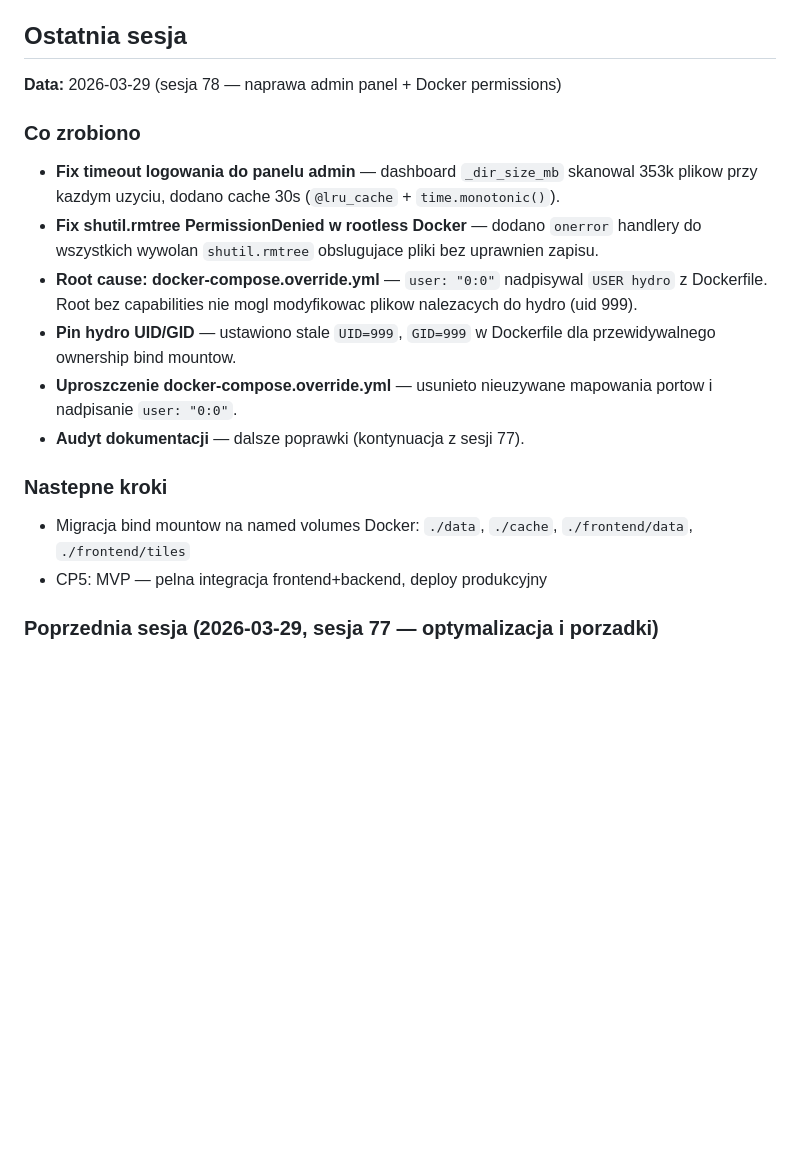
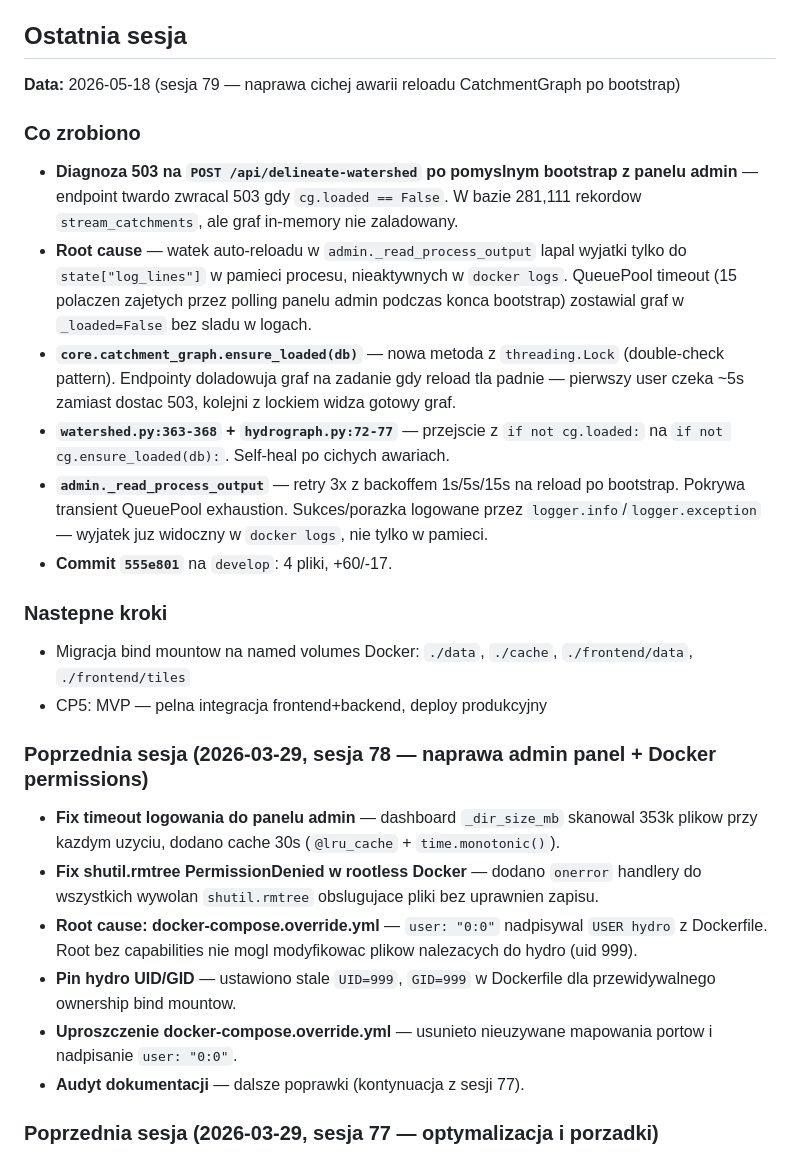
Before and after one commit to Daldek/Hydrograf, a Markdown page: docs/PROGRESS.md, the part around the change. Drawn GitHub-style; blank space fills up the shorter version.

Commit message:
docs: PROGRESS sesja 79 — naprawa cichej awarii reloadu CatchmentGraph

```diff
--- a/docs/PROGRESS.md
+++ b/docs/PROGRESS.md
@@ -47,19 +47,28 @@
 
 ## Ostatnia sesja
 
-**Data:** 2026-03-29 (sesja 78 — naprawa admin panel + Docker permissions)
+**Data:** 2026-05-18 (sesja 79 — naprawa cichej awarii reloadu CatchmentGraph po bootstrap)
 
 ### Co zrobiono
+- **Diagnoza 503 na `POST /api/delineate-watershed` po pomyslnym bootstrap z panelu admin** — endpoint twardo zwracal 503 gdy `cg.loaded == False`. W bazie 281,111 rekordow `stream_catchments`, ale graf in-memory nie zaladowany.
+- **Root cause** — watek auto-reloadu w `admin._read_process_output` lapal wyjatki tylko do `state["log_lines"]` w pamieci procesu, nieaktywnych w `docker logs`. QueuePool timeout (15 polaczen zajetych przez polling panelu admin podczas konca bootstrap) zostawial graf w `_loaded=False` bez sladu w logach.
+- **`core.catchment_graph.ensure_loaded(db)`** — nowa metoda z `threading.Lock` (double-check pattern). Endpointy doladowuja graf na zadanie gdy reload tla padnie — pierwszy user czeka ~5s zamiast dostac 503, kolejni z lockiem widza gotowy graf.
+- **`watershed.py:363-368` + `hydrograph.py:72-77`** — przejscie z `if not cg.loaded:` na `if not cg.ensure_loaded(db):`. Self-heal po cichych awariach.
+- **`admin._read_process_output`** — retry 3x z backoffem 1s/5s/15s na reload po bootstrap. Pokrywa transient QueuePool exhaustion. Sukces/porazka logowane przez `logger.info`/`logger.exception` — wyjatek juz widoczny w `docker logs`, nie tylko w pamieci.
+- **Commit `555e801`** na `develop`: 4 pliki, +60/-17.
+
+### Nastepne kroki
+- Migracja bind mountow na named volumes Docker: `./data`, `./cache`, `./frontend/data`, `./frontend/tiles`
+- CP5: MVP — pelna integracja frontend+backend, deploy produkcyjny
+
+### Poprzednia sesja (2026-03-29, sesja 78 — naprawa admin panel + Docker permissions)
+
 - **Fix timeout logowania do panelu admin** — dashboard `_dir_size_mb` skanowal 353k plikow przy kazdym uzyciu, dodano cache 30s (`@lru_cache` + `time.monotonic()`).
 - **Fix shutil.rmtree PermissionDenied w rootless Docker** — dodano `onerror` handlery do wszystkich wywolan `shutil.rmtree` obslugujace pliki bez uprawnien zapisu.
 - **Root cause: docker-compose.override.yml** — `user: "0:0"` nadpisywal `USER hydro` z Dockerfile. Root bez capabilities nie mogl modyfikowac plikow nalezacych do hydro (uid 999).
 - **Pin hydro UID/GID** — ustawiono stale `UID=999`, `GID=999` w Dockerfile dla przewidywalnego ownership bind mountow.
 - **Uproszczenie docker-compose.override.yml** — usunieto nieuzywane mapowania portow i nadpisanie `user: "0:0"`.
 - **Audyt dokumentacji** — dalsze poprawki (kontynuacja z sesji 77).
-
-### Nastepne kroki
-- Migracja bind mountow na named volumes Docker: `./data`, `./cache`, `./frontend/data`, `./frontend/tiles`
-- CP5: MVP — pelna integracja frontend+backend, deploy produkcyjny
 
 ### Poprzednia sesja (2026-03-29, sesja 77 — optymalizacja i porzadki)
 
```
